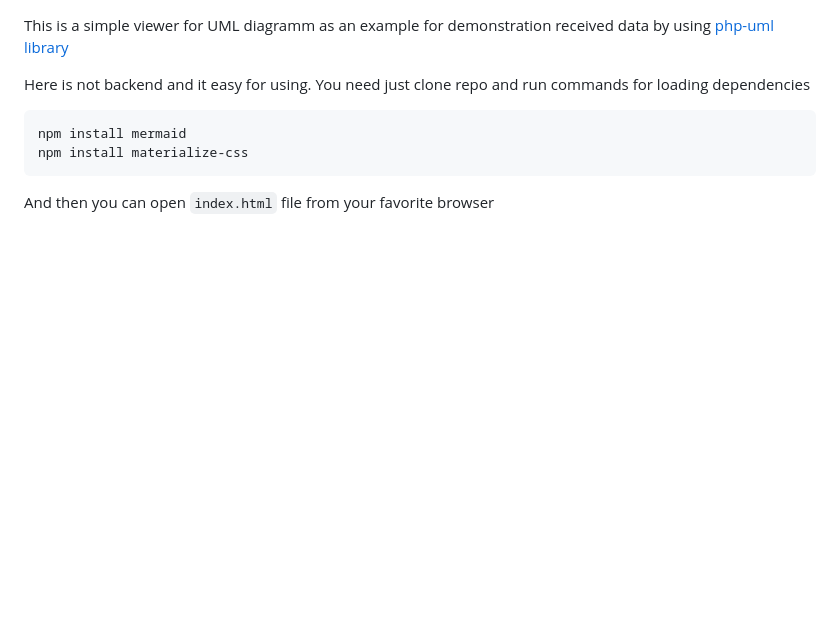
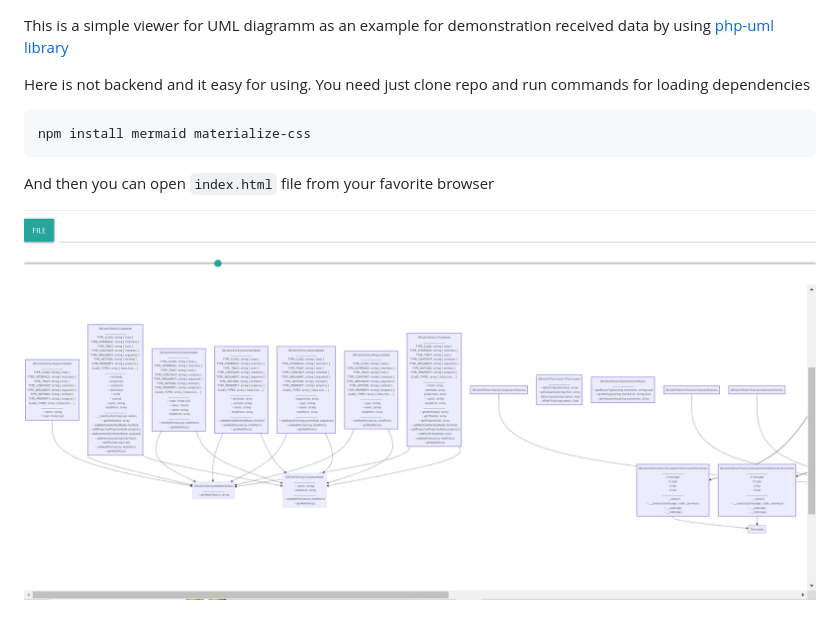
Before and after one commit to GitHubHubus/uml-viewer, a Markdown page: README.md, the part around the change. GitHub-like rendering; pictures changed too: public/images/example.PNG (added); blank space fills up the shorter version.

Commit message:
corrected docs

````diff
--- a/README.md
+++ b/README.md
@@ -4,8 +4,9 @@ Here is not backend and it easy for using.
 You need just clone repo and run commands for loading dependencies
 
 ```sh
-npm install mermaid
-npm install materialize-css
+npm install mermaid materialize-css
 ```
 
 And then you can open `index.html` file from your favorite browser
+
+![Example](https://github.com/GitHubHubus/uml-viewer/blob/master/public/images/example.PNG)
````
Also changed, not shown: 1 other file.
